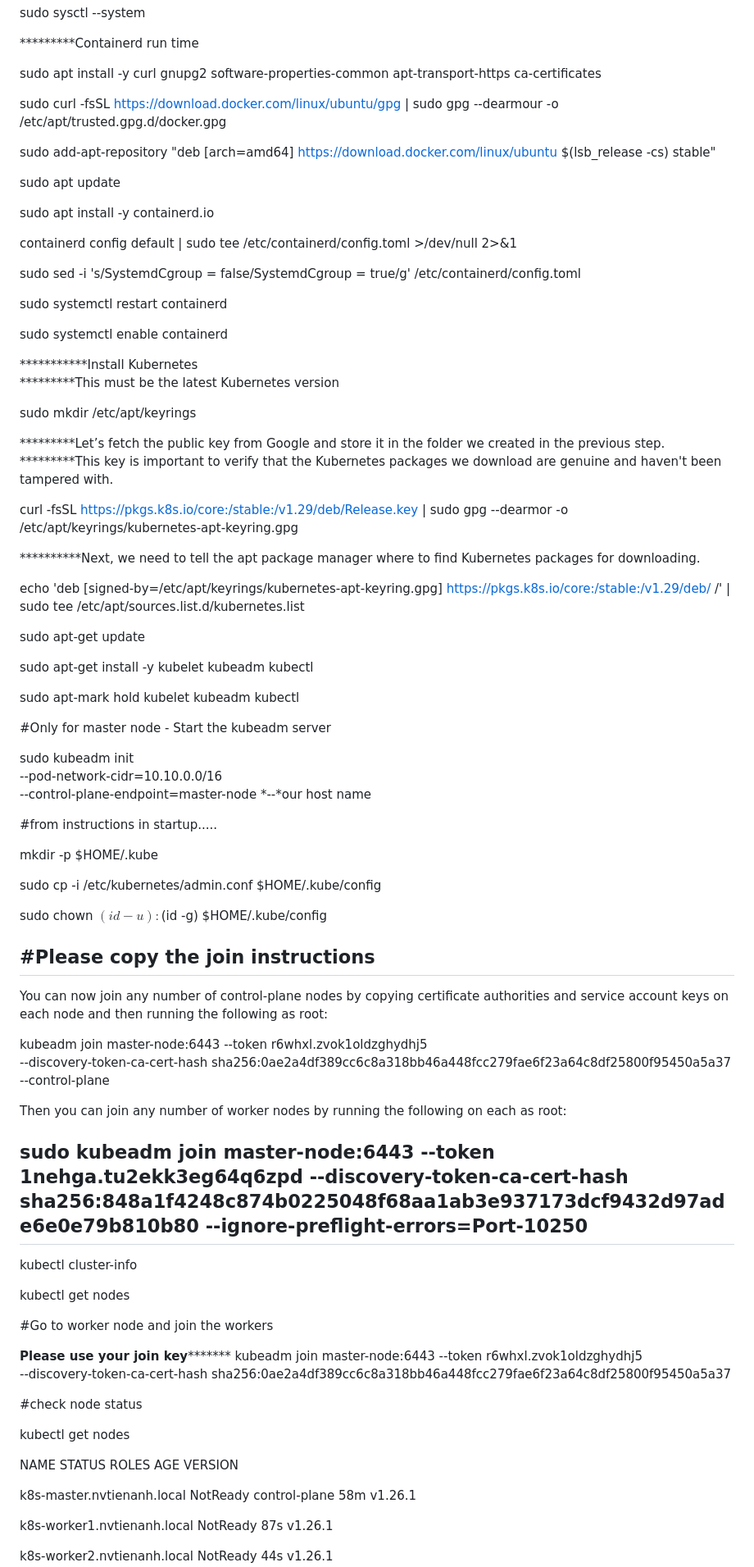
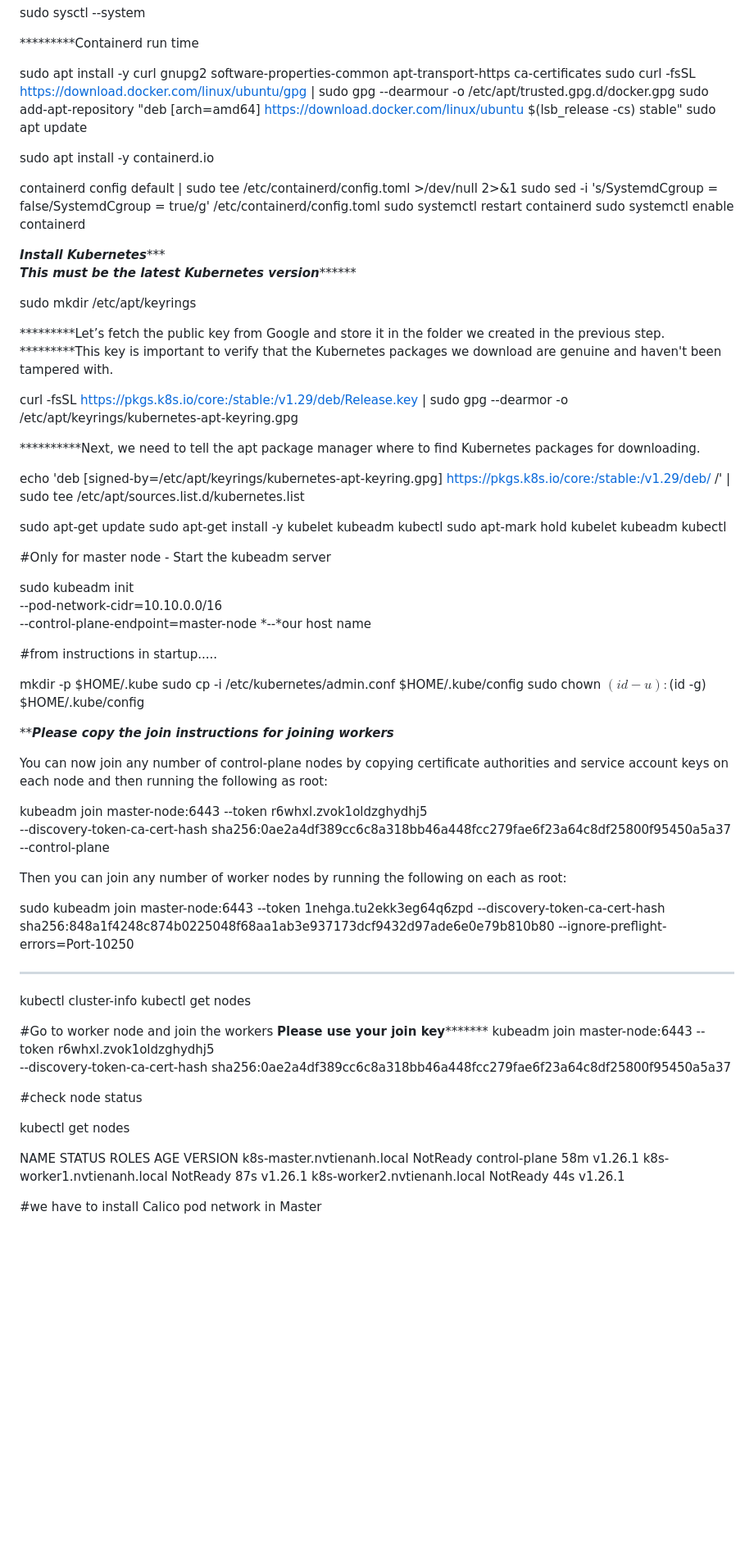
Before and after one commit to embedpj/k8s, a Markdown page: README.md, the part around one of its changes. Shown at 82% size. GitHub-like rendering; blank space fills up the shorter version.

```diff
--- a/README.md
+++ b/README.md
@@ -75,27 +71,20 @@ sudo sysctl --system
 *********Containerd run time
 
 sudo apt install -y curl gnupg2 software-properties-common apt-transport-https ca-certificates
-
 sudo curl -fsSL https://download.docker.com/linux/ubuntu/gpg | sudo gpg --dearmour -o /etc/apt/trusted.gpg.d/docker.gpg
-
 sudo add-apt-repository "deb [arch=amd64] https://download.docker.com/linux/ubuntu $(lsb_release -cs) stable"
-
 sudo apt update
 
 sudo apt install -y containerd.io
 
-
 containerd config default | sudo tee /etc/containerd/config.toml >/dev/null 2>&1
-
 sudo sed -i 's/SystemdCgroup \= false/SystemdCgroup \= true/g' /etc/containerd/config.toml
-
 sudo systemctl restart containerd
-
 sudo systemctl enable containerd
 
 
-***********Install Kubernetes
-*********This must be the latest Kubernetes version
+***********Install Kubernetes**************
+*********This must be the latest Kubernetes version***************
 
 sudo mkdir /etc/apt/keyrings
 
@@ -110,9 +99,7 @@ curl -fsSL https://pkgs.k8s.io/core:/stable:/v1.29/deb/Release.key | sudo gpg --
 echo 'deb [signed-by=/etc/apt/keyrings/kubernetes-apt-keyring.gpg] https://pkgs.k8s.io/core:/stable:/v1.29/deb/ /' | sudo tee /etc/apt/sources.list.d/kubernetes.list
 
 sudo apt-get update
-
 sudo apt-get install -y kubelet kubeadm kubectl
-
 sudo apt-mark hold kubelet kubeadm kubectl
 
 #Only for master node - Start the kubeadm server
@@ -124,13 +111,11 @@ sudo kubeadm init \
 #from instructions in startup.....
 
 mkdir -p $HOME/.kube
-
 sudo cp -i /etc/kubernetes/admin.conf $HOME/.kube/config
-
 sudo chown $(id -u):$(id -g) $HOME/.kube/config
 
-#Please copy the join instructions
-------------------------------------------------------------------
+*************Please copy the join instructions for joining workers***********
+
 You can now join any number of control-plane nodes by copying certificate authorities
 and service account keys on each node and then running the following as root:
 
@@ -141,15 +126,13 @@ and service account keys on each node and then running the following as root:
 Then you can join any number of worker nodes by running the following on each as root:
 
 sudo kubeadm join master-node:6443 --token 1nehga.tu2ekk3eg64q6zpd --discovery-token-ca-cert-hash sha256:848a1f4248c874b0225048f68aa1ab3e937173dcf9432d97ade6e0e79b810b80 --ignore-preflight-errors=Port-10250
---------------------------------------------------------------------------------
+******************************************************************************
 
 kubectl cluster-info
-
 kubectl get nodes
 
 
 #Go to worker node and join the workers
-
 **************Please use your join key*********************
 kubeadm join master-node:6443 --token r6whxl.zvok1oldzghydhj5 \
         --discovery-token-ca-cert-hash sha256:0ae2a4df389cc6c8a318bb46a448fcc279fae6f23a64c8df25800f95450a5a37
@@ -159,7 +142,5 @@ kubeadm join master-node:6443 --token r6whxl.zvok1oldzghydhj5 \
 kubectl get nodes
 
 NAME                          STATUS     ROLES           AGE   VERSION
-
 k8s-master.nvtienanh.local    NotReady   control-plane   58m   v1.26.1
-
 k8s-worker1.nvtienanh.local   NotReady   <none>          87s   v1.26.1
```
Also changed, not shown: other parts of README.md (+19 -26 lines).
